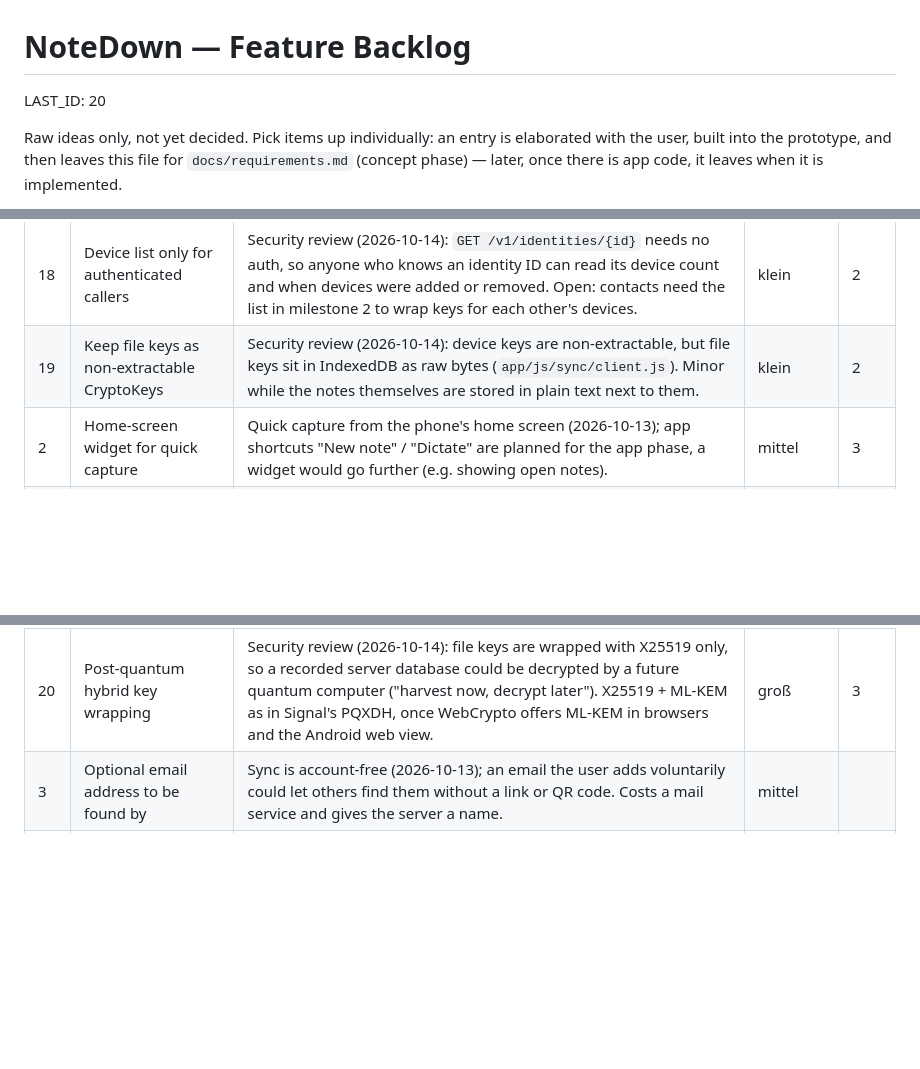
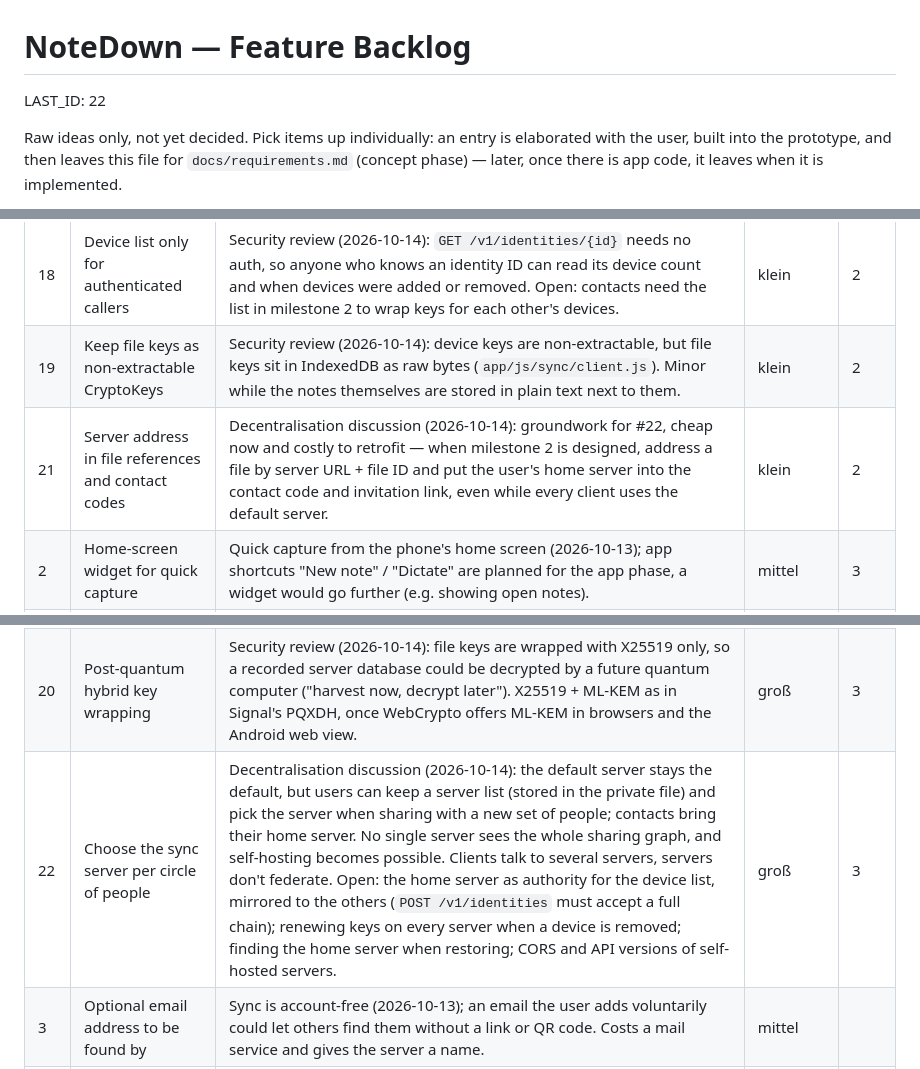
Before and after one commit to Sarrdai/NoteDown, a Markdown page: FEATURE_BACKLOG.md, 3 parts joined by grey strips. GitHub-like rendering; blank space fills up the shorter version.

Commit message:
docs: add per-circle sync servers to the backlog (#21, #22)

```diff
--- a/FEATURE_BACKLOG.md
+++ b/FEATURE_BACKLOG.md
@@ -1,6 +1,6 @@
 # NoteDown — Feature Backlog
 
-LAST_ID: 20
+LAST_ID: 22
 
 Raw ideas only, not yet decided. Pick items up individually: an entry is
 elaborated with the user, built into the prototype, and then leaves this file for
@@ -41,11 +41,13 @@ each priority. Re-sort after changing any priority.
 | 17 | Pad file ciphertexts to fixed sizes | Security review (2026-10-14): AES-GCM adds only 28 bytes, so the server sees each file's exact size in bytes. Padding the plaintext to steps (e.g. 4 KiB) hides it; changes the file ciphertext format in `docs/server-api.md`. | klein | 2 |
 | 18 | Device list only for authenticated callers | Security review (2026-10-14): `GET /v1/identities/{id}` needs no auth, so anyone who knows an identity ID can read its device count and when devices were added or removed. Open: contacts need the list in milestone 2 to wrap keys for each other's devices. | klein | 2 |
 | 19 | Keep file keys as non-extractable CryptoKeys | Security review (2026-10-14): device keys are non-extractable, but file keys sit in IndexedDB as raw bytes (`app/js/sync/client.js`). Minor while the notes themselves are stored in plain text next to them. | klein | 2 |
+| 21 | Server address in file references and contact codes | Decentralisation discussion (2026-10-14): groundwork for #22, cheap now and costly to retrofit — when milestone 2 is designed, address a file by server URL + file ID and put the user's home server into the contact code and invitation link, even while every client uses the default server. | klein | 2 |
 | 2 | Home-screen widget for quick capture | Quick capture from the phone's home screen (2026-10-13); app shortcuts "New note" / "Dictate" are planned for the app phase, a widget would go further (e.g. showing open notes). | mittel | 3 |
 | 9 | Object store for the encrypted files | Live test setup (2026-10-13): Postgres holds the files for now; Neon's free plan has 0.5 GB. When files outgrow it, move them to an object store (e.g. Cloudflare R2, 10 GB free) behind the same API. | mittel | 3 |
 | 11 | Play Store internal testing instead of APK downloads | Live test setup (2026-10-13): testers install the APK by hand today. The Play Console (25 $ once) gives automatic updates; needs a privacy policy page. | klein | 3 |
 | 13 | Uptime monitoring and alerts for the live test | Live test setup (2026-10-13): nobody notices today when the server or the database is down. Google Cloud's uptime checks on `/health` with an email alert are free. | klein | 3 |
 | 20 | Post-quantum hybrid key wrapping | Security review (2026-10-14): file keys are wrapped with X25519 only, so a recorded server database could be decrypted by a future quantum computer ("harvest now, decrypt later"). X25519 + ML-KEM as in Signal's PQXDH, once WebCrypto offers ML-KEM in browsers and the Android web view. | groß | 3 |
+| 22 | Choose the sync server per circle of people | Decentralisation discussion (2026-10-14): the default server stays the default, but users can keep a server list (stored in the private file) and pick the server when sharing with a new set of people; contacts bring their home server. No single server sees the whole sharing graph, and self-hosting becomes possible. Clients talk to several servers, servers don't federate. Open: the home server as authority for the device list, mirrored to the others (`POST /v1/identities` must accept a full chain); renewing keys on every server when a device is removed; finding the home server when restoring; CORS and API versions of self-hosted servers. | groß | 3 |
 | 3 | Optional email address to be found by | Sync is account-free (2026-10-13); an email the user adds voluntarily could let others find them without a link or QR code. Costs a mail service and gives the server a name. | mittel | |
 | 5 | "Reset identity" emergency button | Lost-device discussion (2026-10-13): if the recovery key itself may be compromised, a new identity with a new recovery key and new device keys; contacts then see a key change. Rarely needed, since removing a device already renews the file keys. | mittel | |
 | 6 | App lock with PIN or biometrics | Lost-device discussion (2026-10-13): keys sit in the platform key store, but an unlocked phone still opens NoteDown. Open: on every start or after a timeout, web app included? | klein | |
```
